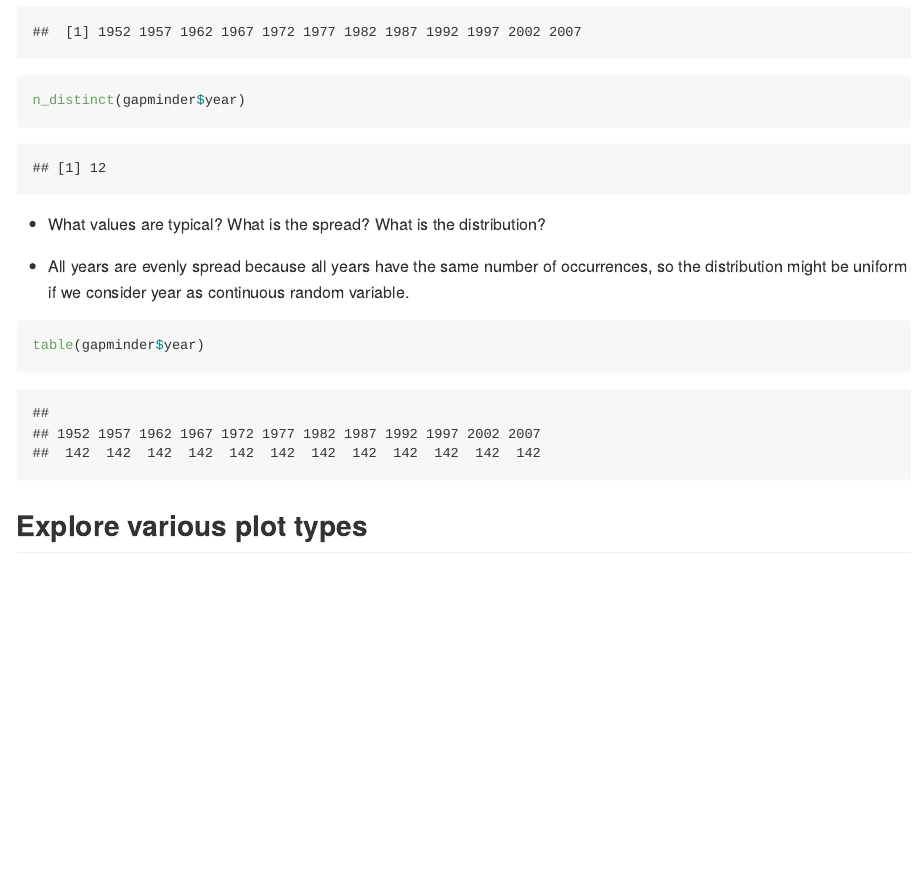
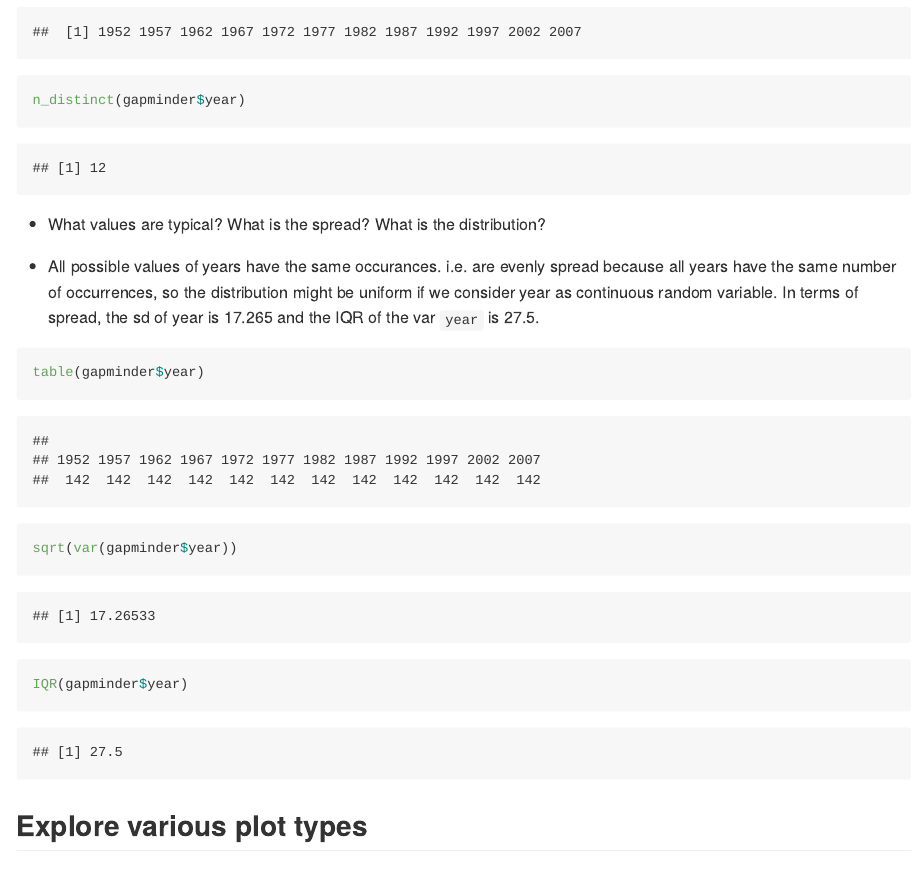
Before and after one commit to zxkathy/STAT545-hw-Zhao-Xin, an R Markdown document (HW2_Gapminder_dplyr.Rmd): the page in a window 1100 px wide, from 4770 px down. The pictures show the output file HW2_Gapminder_dplyr.md that the author committed with the source, drawn offline in the style of GitHub; long lines of code are wrapped.

Commit message:
add spread answer

````diff
--- a/HW2_Gapminder_dplyr.Rmd
+++ b/HW2_Gapminder_dplyr.Rmd
@@ -128,10 +128,12 @@ n_distinct(gapminder$year)
 ```
   + What values are typical? What is the spread? What is the distribution?
 
-  * All years are evenly spread because all years have the same number of occurrences, so the distribution might be uniform if we consider year as continuous random variable.
+  * All possible values of years have the same occurances. i.e. are evenly spread because all years have the same number of occurrences, so the distribution might be uniform if we consider year as continuous random variable. In terms of spread, the sd of year is 17.265 and the IQR of the var `year` is 27.5.
 
 ```{r}
 table(gapminder$year)
+sqrt(var(gapminder$year))
+IQR(gapminder$year)
 ```
 
 
````
Also changed, not shown: HW2_Gapminder_dplyr.md.
